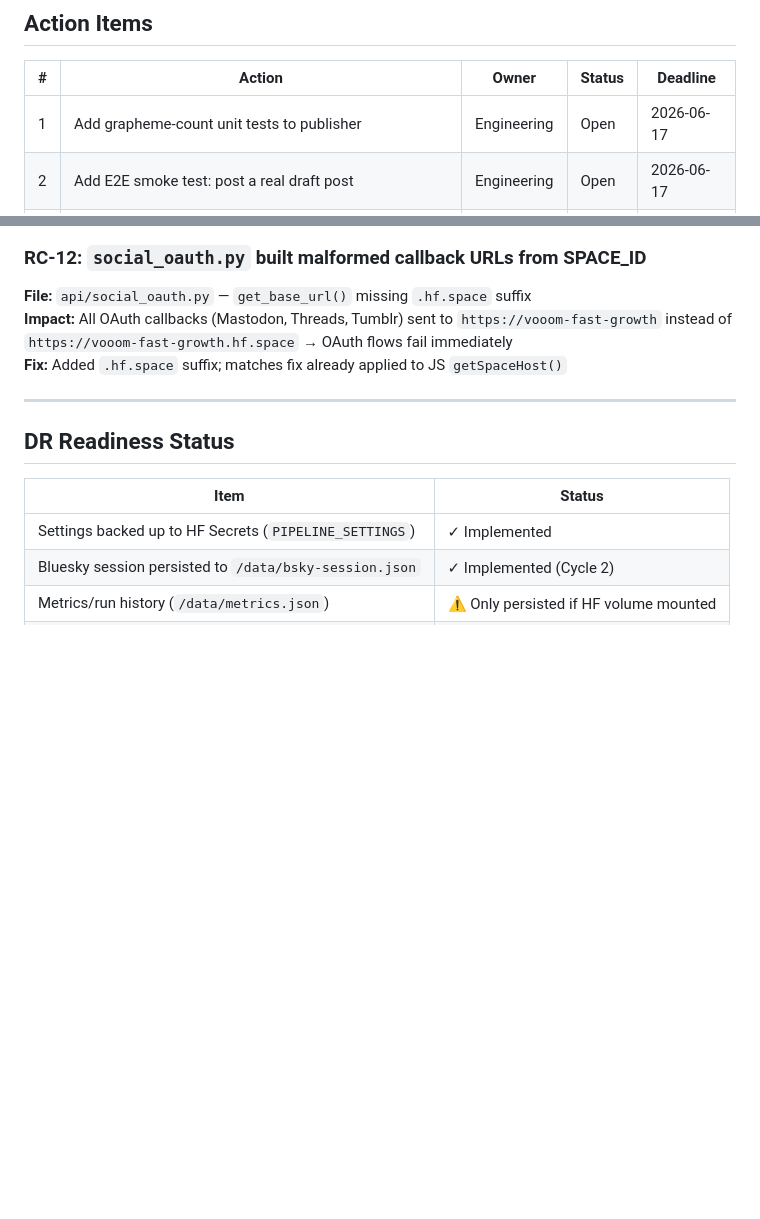
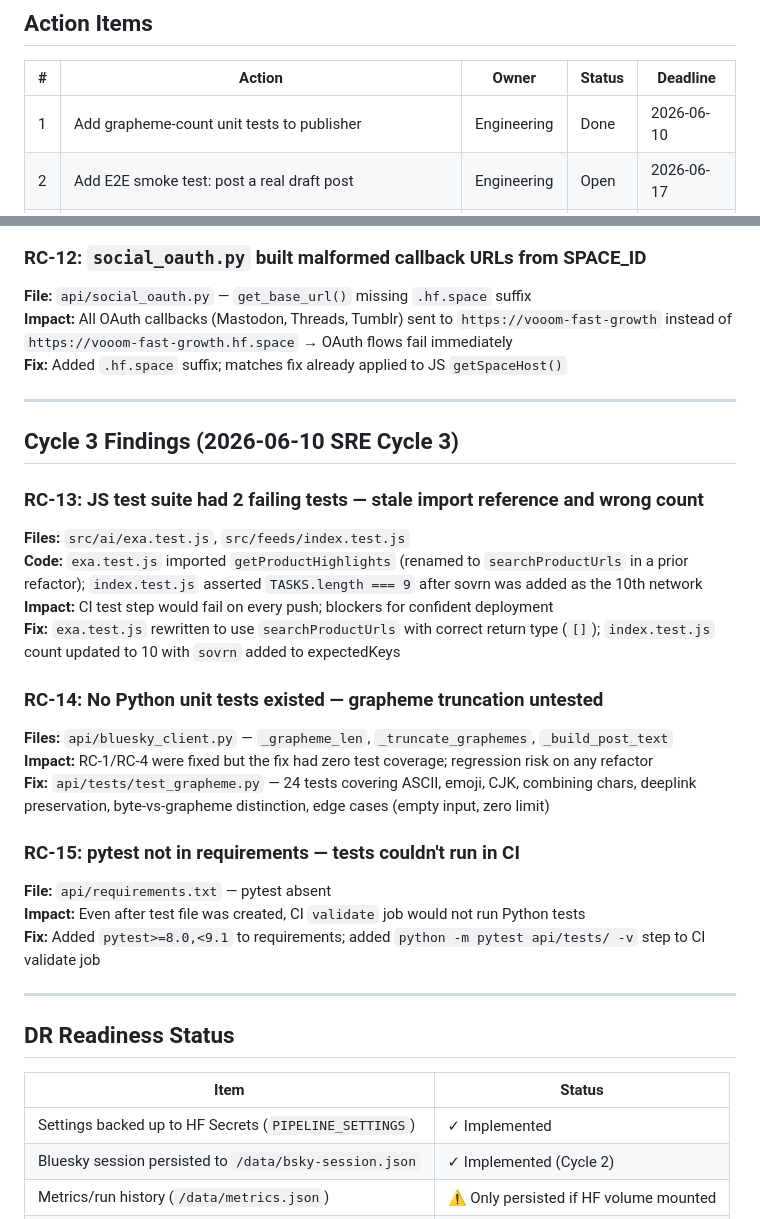
Before and after one commit to FAJU85/Auto-affiliate-, a Markdown page: POSTMORTEM.md, 2 parts joined by grey strips. Rendered like a GitHub page; blank space fills up the shorter version.

Commit message:
docs(postmortem): Cycle 3 findings — test staleness, missing pytest coverage
RC-13: exa.test.js used deleted export; feeds/index.test.js wrong TASKS count
RC-14: no Python tests for grapheme truncation (now 24 tests added)
RC-15: pytest absent from requirements → CI couldn't run Python tests
Action Item #1 marked Done.

https://claude.ai/code/session_019wipUx32JuDzHukNvNSNhG

```diff
--- a/POSTMORTEM.md
+++ b/POSTMORTEM.md
@@ -78,7 +78,7 @@ The auto-affiliate pipeline ran on schedule but produced zero Bluesky posts. Use
 
 | # | Action | Owner | Status | Deadline |
 |---|---|---|---|---|
-| 1 | Add grapheme-count unit tests to publisher | Engineering | Open | 2026-06-17 |
+| 1 | Add grapheme-count unit tests to publisher | Engineering | Done | 2026-06-10 |
 | 2 | Add E2E smoke test: post a real draft post | Engineering | Open | 2026-06-17 |
 | 3 | Set up external uptime monitor (UptimeRobot / BetterStack) on `/health` | Ops | Open | 2026-06-14 |
 | 4 | Add Bluesky credential validation on startup with clear error log | Engineering | Done | 2026-06-10 |
@@ -126,6 +126,26 @@ The auto-affiliate pipeline ran on schedule but produced zero Bluesky posts. Use
 
 ---
 
+## Cycle 3 Findings (2026-06-10 SRE Cycle 3)
+
+### RC-13: JS test suite had 2 failing tests — stale import reference and wrong count
+**Files:** `src/ai/exa.test.js`, `src/feeds/index.test.js`
+**Code:** `exa.test.js` imported `getProductHighlights` (renamed to `searchProductUrls` in a prior refactor); `index.test.js` asserted `TASKS.length === 9` after sovrn was added as the 10th network
+**Impact:** CI test step would fail on every push; blockers for confident deployment
+**Fix:** `exa.test.js` rewritten to use `searchProductUrls` with correct return type (`[]`); `index.test.js` count updated to 10 with `sovrn` added to expectedKeys
+
+### RC-14: No Python unit tests existed — grapheme truncation untested
+**Files:** `api/bluesky_client.py` — `_grapheme_len`, `_truncate_graphemes`, `_build_post_text`
+**Impact:** RC-1/RC-4 were fixed but the fix had zero test coverage; regression risk on any refactor
+**Fix:** `api/tests/test_grapheme.py` — 24 tests covering ASCII, emoji, CJK, combining chars, deeplink preservation, byte-vs-grapheme distinction, edge cases (empty input, zero limit)
+
+### RC-15: pytest not in requirements — tests couldn't run in CI
+**File:** `api/requirements.txt` — pytest absent
+**Impact:** Even after test file was created, CI `validate` job would not run Python tests
+**Fix:** Added `pytest>=8.0,<9.1` to requirements; added `python -m pytest api/tests/ -v` step to CI validate job
+
+---
+
 ## DR Readiness Status
 
 | Item | Status |
```
